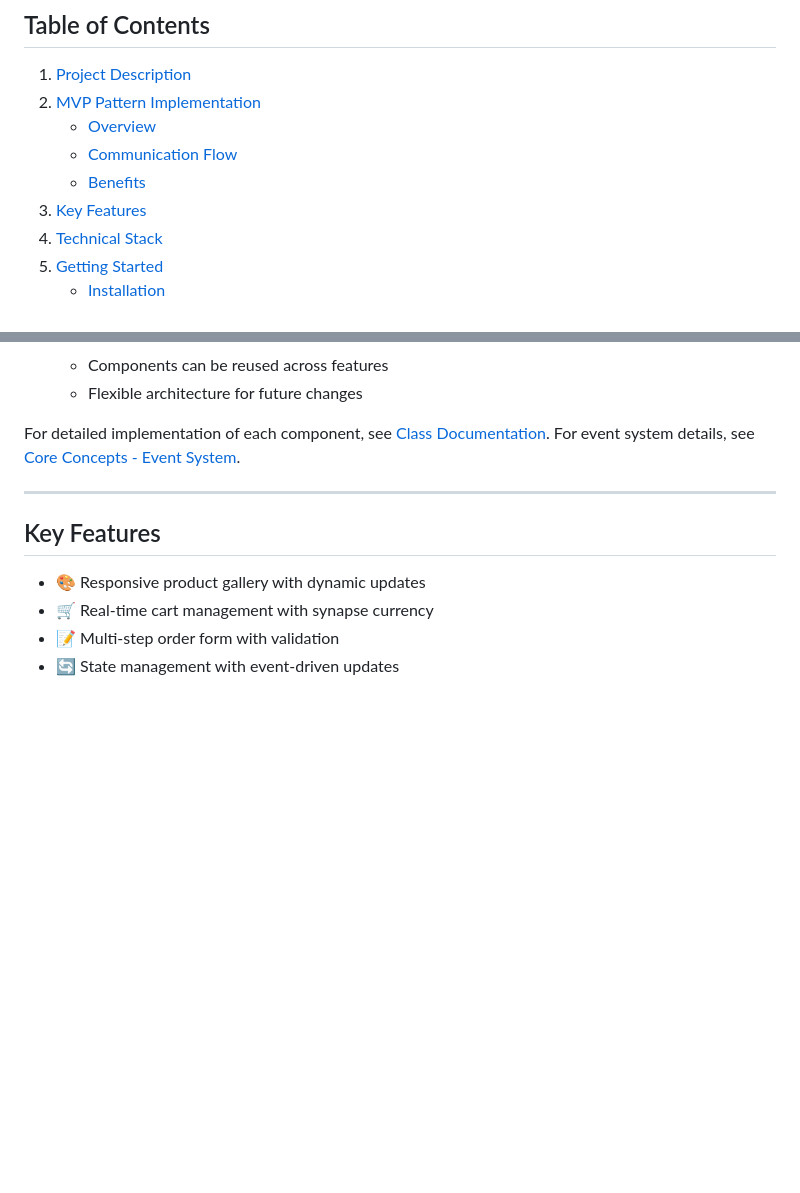
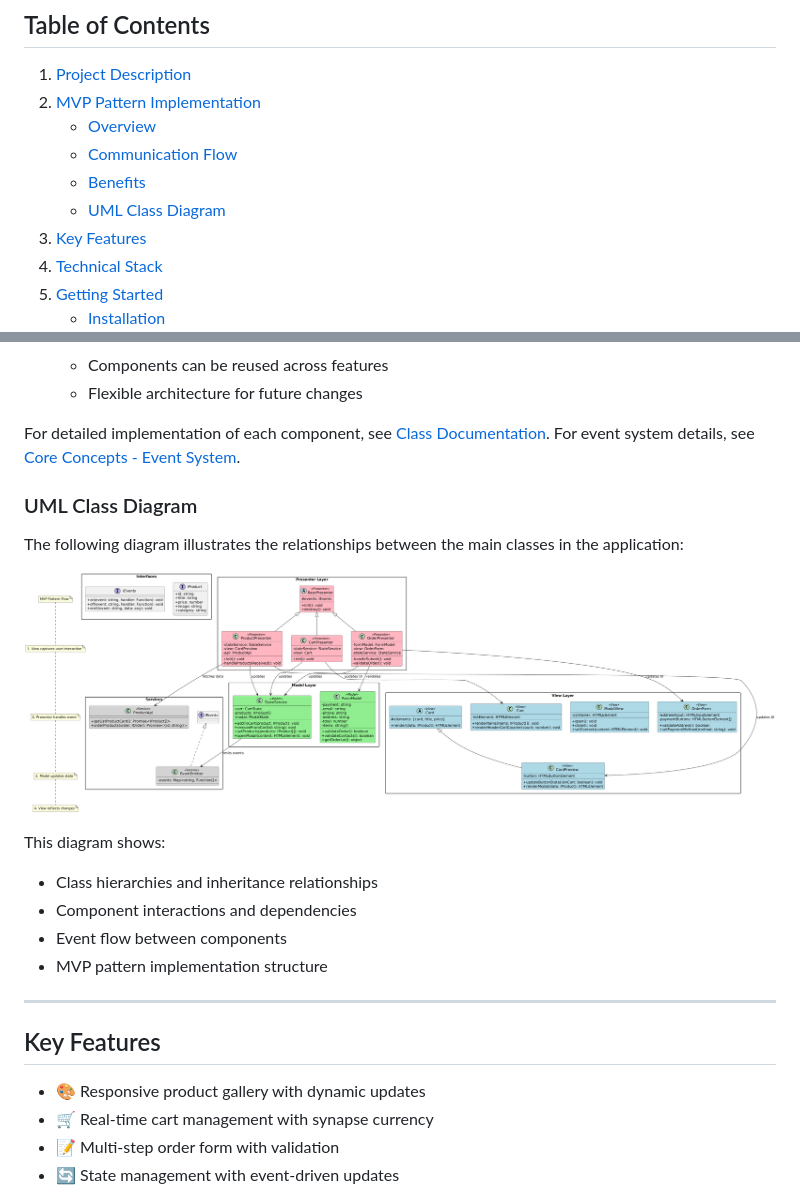
Before and after one commit to Olliekse/web-larek-frontend, a Markdown page: README_en.md, 2 parts joined by grey strips. Rendered like a GitHub page; blank space fills up the shorter version.

```diff
--- a/README_en.md
+++ b/README_en.md
@@ -7,6 +7,7 @@
    - [Overview](#overview)
    - [Communication Flow](#communication-flow)
    - [Benefits](#benefits)
+   - [UML Class Diagram](#uml-class-diagram)
 3. [Key Features](#key-features)
 4. [Technical Stack](#technical-stack)
 5. [Getting Started](#getting-started)
@@ -99,6 +100,19 @@ The application is divided into three main layers:
 
 For detailed implementation of each component, see [Class Documentation](#class-documentation).
 For event system details, see [Core Concepts - Event System](#event-system).
+
+### UML Class Diagram
+
+The following diagram illustrates the relationships between the main classes in the application:
+
+![UML Class Diagram](./UML.png)
+
+This diagram shows:
+
+- Class hierarchies and inheritance relationships
+- Component interactions and dependencies
+- Event flow between components
+- MVP pattern implementation structure
 
 ---
 
```
